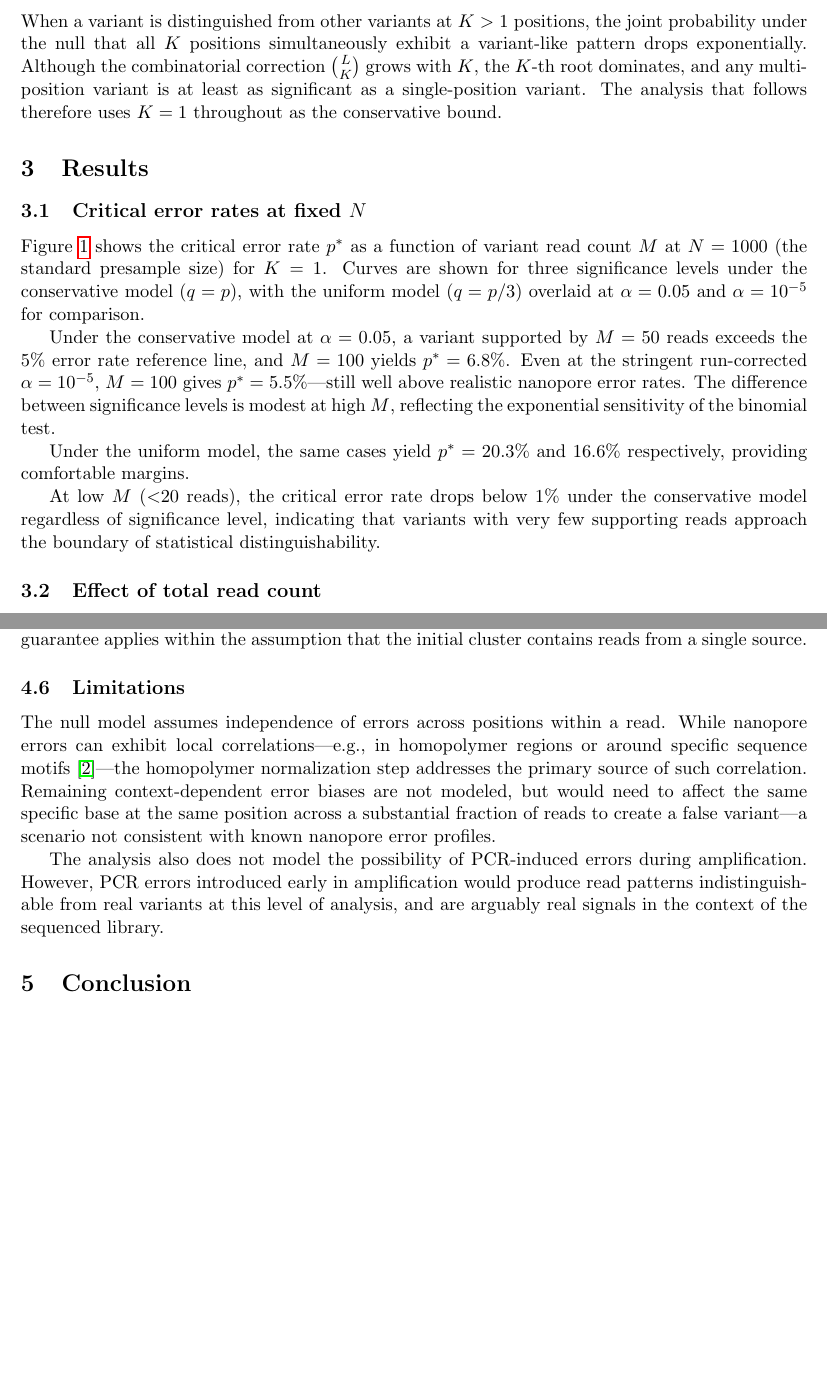
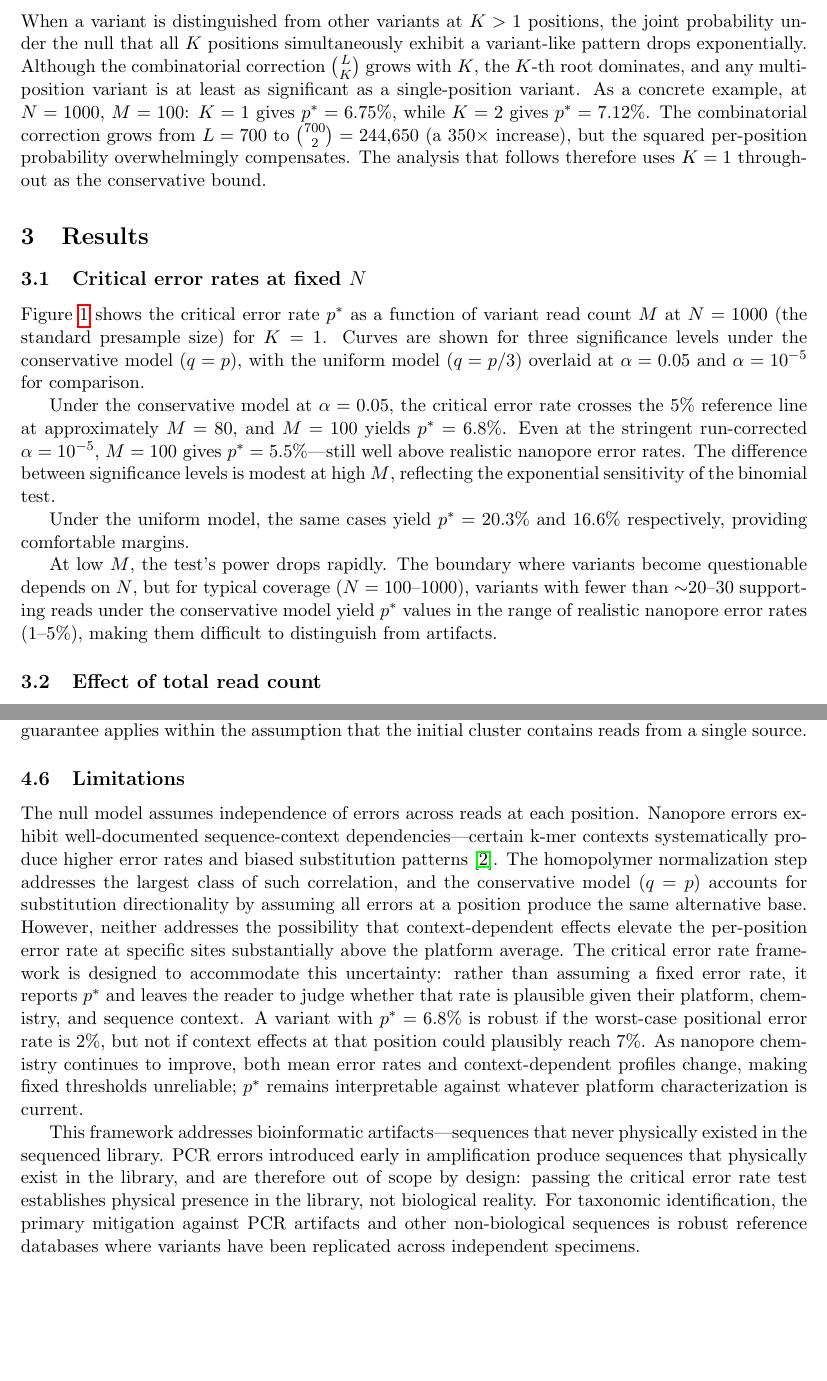
Before and after one commit to joshuaowalker/speconsense, a LaTeX paper (docs/analysis/variant_significance.tex): two parts of pages 3 and 7 of 8, joined at a grey line, cut so that both start at the same text, the shorter picture padded with empty space. Compiled offline with pdfLaTeX.

Commit message:
Revise variant significance paper: fix context-dependent error discussion and add detail
Rewrite Limitations section to properly acknowledge nanopore context-dependent
errors rather than dismissing them, and redirect to the critical error rate
framework as the intended mechanism for handling unknown positional error rates.
Also adds K=1 vs K=2 worked example, refines low-M discussion, and updates
figures.

Co-Authored-By: Claude Opus 4.6 (1M context) <noreply@anthropic.com>

```diff
--- a/docs/analysis/variant_significance.tex
+++ b/docs/analysis/variant_significance.tex
@@ -151,8 +151,12 @@ When a variant is distinguished from other variants at $K > 1$ positions, the
 joint probability under the null that all $K$ positions simultaneously exhibit a
 variant-like pattern drops exponentially. Although the combinatorial correction
 $\binom{L}{K}$ grows with $K$, the $K$-th root dominates, and any multi-position
-variant is at least as significant as a single-position variant. The analysis
-that follows therefore uses $K = 1$ throughout as the conservative bound.
+variant is at least as significant as a single-position variant. As a concrete
+example, at $N = 1000$, $M = 100$: $K = 1$ gives $p^* = 6.75\%$, while $K = 2$
+gives $p^* = 7.12\%$. The combinatorial correction grows from $L = 700$ to
+$\binom{700}{2} = 244{,}650$ (a $350{\times}$ increase), but the squared
+per-position probability overwhelmingly compensates. The analysis that follows
+therefore uses $K = 1$ throughout as the conservative bound.
 
 \section{Results}
 
@@ -164,8 +168,8 @@ Curves are shown for three significance levels under the conservative model
 ($q = p$), with the uniform model ($q = p/3$) overlaid at $\alpha = 0.05$ and
 $\alpha = 10^{-5}$ for comparison.
 
-Under the conservative model at $\alpha = 0.05$, a variant supported by $M = 50$
-reads exceeds the 5\% error rate reference line, and $M = 100$ yields
+Under the conservative model at $\alpha = 0.05$, the critical error rate crosses
+the 5\% reference line at approximately $M = 80$, and $M = 100$ yields
 $p^* = 6.8\%$. Even at the stringent run-corrected $\alpha = 10^{-5}$, $M = 100$
 gives $p^* = 5.5\%$---still well above realistic nanopore error rates. The
 difference between significance levels is modest at high $M$, reflecting the
@@ -174,10 +178,11 @@ exponential sensitivity of the binomial test.
 Under the uniform model, the same cases yield $p^* = 20.3\%$ and $16.6\%$
 respectively, providing comfortable margins.
 
-At low $M$ (${<}20$ reads), the critical error rate drops below 1\% under the
-conservative model regardless of significance level, indicating that variants
-with very few supporting reads approach the boundary of statistical
-distinguishability.
+At low $M$, the test's power drops rapidly. The boundary where variants become
+questionable depends on $N$, but for typical coverage ($N = 100$--$1000$),
+variants with fewer than ${\sim}20$--$30$ supporting reads under the conservative
+model yield $p^*$ values in the range of realistic nanopore error rates (1--5\%),
+making them difficult to distinguish from artifacts.
 
 \begin{figure}[htbp]
 \centering
@@ -372,18 +377,32 @@ the initial cluster contains reads from a single source.
 
 \subsection{Limitations}
 
-The null model assumes independence of errors across positions within a read.
-While nanopore errors can exhibit local correlations---e.g., in homopolymer
-regions or around specific sequence motifs~\cite{delahaye2021}---the homopolymer normalization step
-addresses the primary source of such correlation. Remaining context-dependent
-error biases are not modeled, but would need to affect the same specific base at
-the same position across a substantial fraction of reads to create a false
-variant---a scenario not consistent with known nanopore error profiles.
+The null model assumes independence of errors across reads at each position.
+Nanopore errors exhibit well-documented sequence-context dependencies---certain
+k-mer contexts systematically produce higher error rates and biased substitution
+patterns~\cite{delahaye2021}. The homopolymer normalization step addresses the
+largest class of such correlation, and the conservative model ($q = p$) accounts
+for substitution directionality by assuming all errors at a position produce the
+same alternative base. However, neither addresses the possibility that
+context-dependent effects elevate the per-position error rate at specific sites
+substantially above the platform average. The critical error rate framework is
+designed to accommodate this uncertainty: rather than assuming a fixed error
+rate, it reports $p^*$ and leaves the reader to judge whether that rate is
+plausible given their platform, chemistry, and sequence context. A variant with
+$p^* = 6.8\%$ is robust if the worst-case positional error rate is 2\%, but not
+if context effects at that position could plausibly reach 7\%. As nanopore
+chemistry continues to improve, both mean error rates and context-dependent
+profiles change, making fixed thresholds unreliable; $p^*$ remains interpretable
+against whatever platform characterization is current.
 
-The analysis also does not model the possibility of PCR-induced errors during
-amplification. However, PCR errors introduced early in amplification would
-produce read patterns indistinguishable from real variants at this level of
-analysis, and are arguably real signals in the context of the sequenced library.
+This framework addresses bioinformatic artifacts---sequences that never
+physically existed in the sequenced library. PCR errors introduced early in
+amplification produce sequences that physically exist in the library, and are
+therefore out of scope by design: passing the critical error rate test
+establishes physical presence in the library, not biological reality. For
+taxonomic identification, the primary mitigation against PCR artifacts and other
+non-biological sequences is robust reference databases where variants have been
+replicated across independent specimens.
 
 \section{Conclusion}
 
```
Also changed, not shown: docs/analysis/figures/fig1_critical_rate_vs_M.pdf, docs/analysis/figures/fig1_critical_rate_vs_N.pdf (added), docs/analysis/figures/fig2_critical_rate_by_N.pdf, docs/analysis/figures/fig2_critical_rate_vs_M.pdf (added), docs/analysis/variant_significance.pdf (added), docs/analysis/variant_significance.tex (5 more changed lines), 1 other file.
